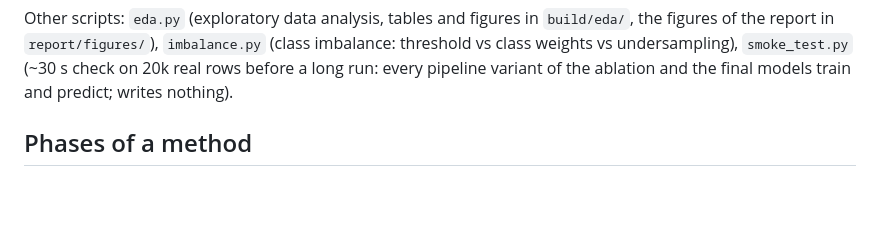
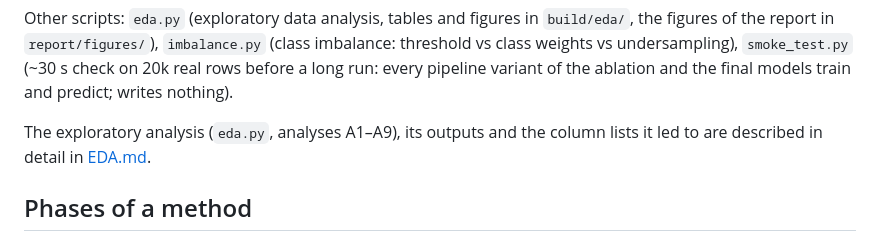
Before and after one commit to gaiadp/ML-Project-1, a Markdown page: experiments/README.md, the part around the change. Rendered like a GitHub page; blank space fills up the shorter version.

Commit message:
Add EDA.md: detailed description of the exploratory analysis A1-A9

```diff
--- a/experiments/README.md
+++ b/experiments/README.md
@@ -19,6 +19,9 @@ the figures of the report in `report/figures/`),
 `imbalance.py` (class imbalance: threshold vs class weights vs undersampling),
 `smoke_test.py` (~30 s check on 20k real rows before a long run: every pipeline
 variant of the ablation and the final models train and predict; writes nothing).
+
+The exploratory analysis (`eda.py`, analyses A1–A9), its outputs and the column lists it
+led to are described in detail in [EDA.md](EDA.md).
 
 ## Phases of a method
 
```
Also changed, not shown: experiments/EDA.md (added, +558 -0 lines).
